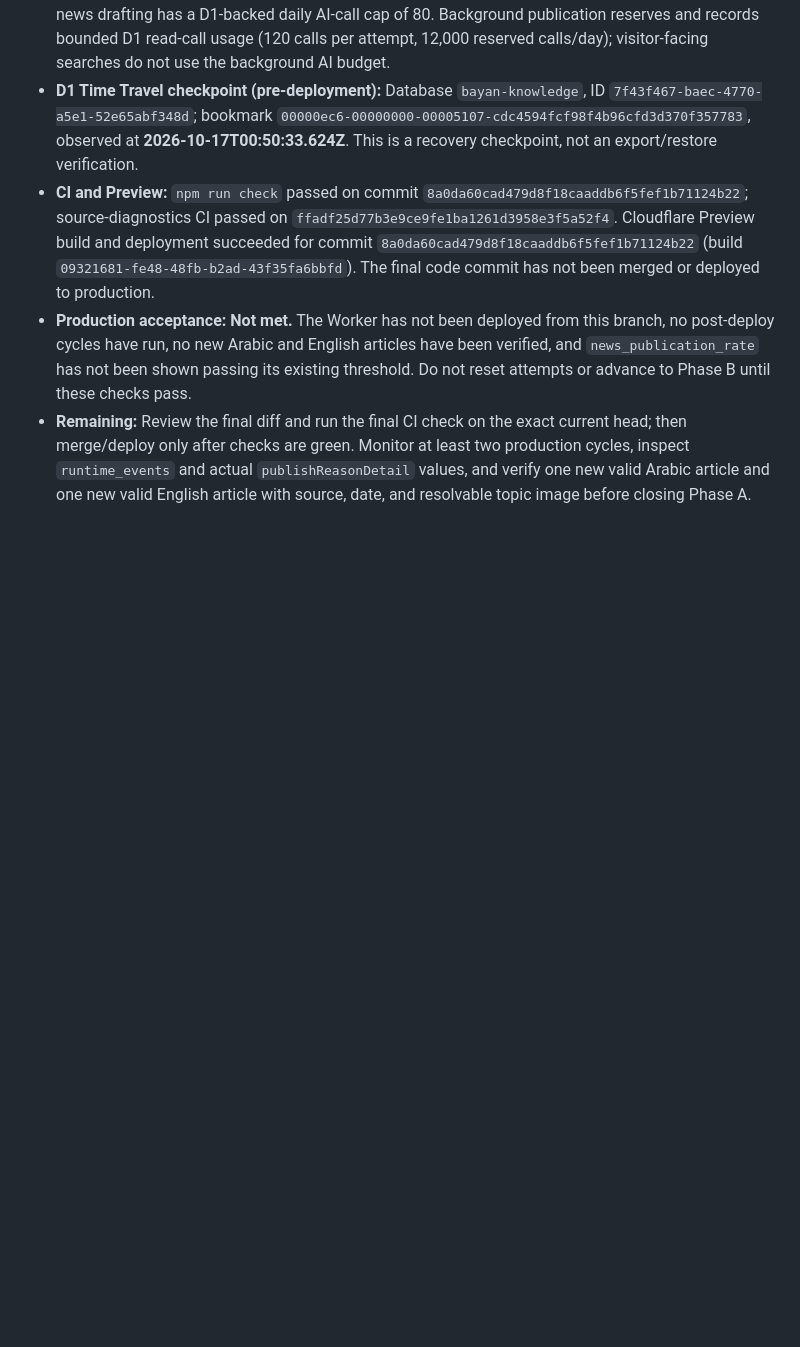
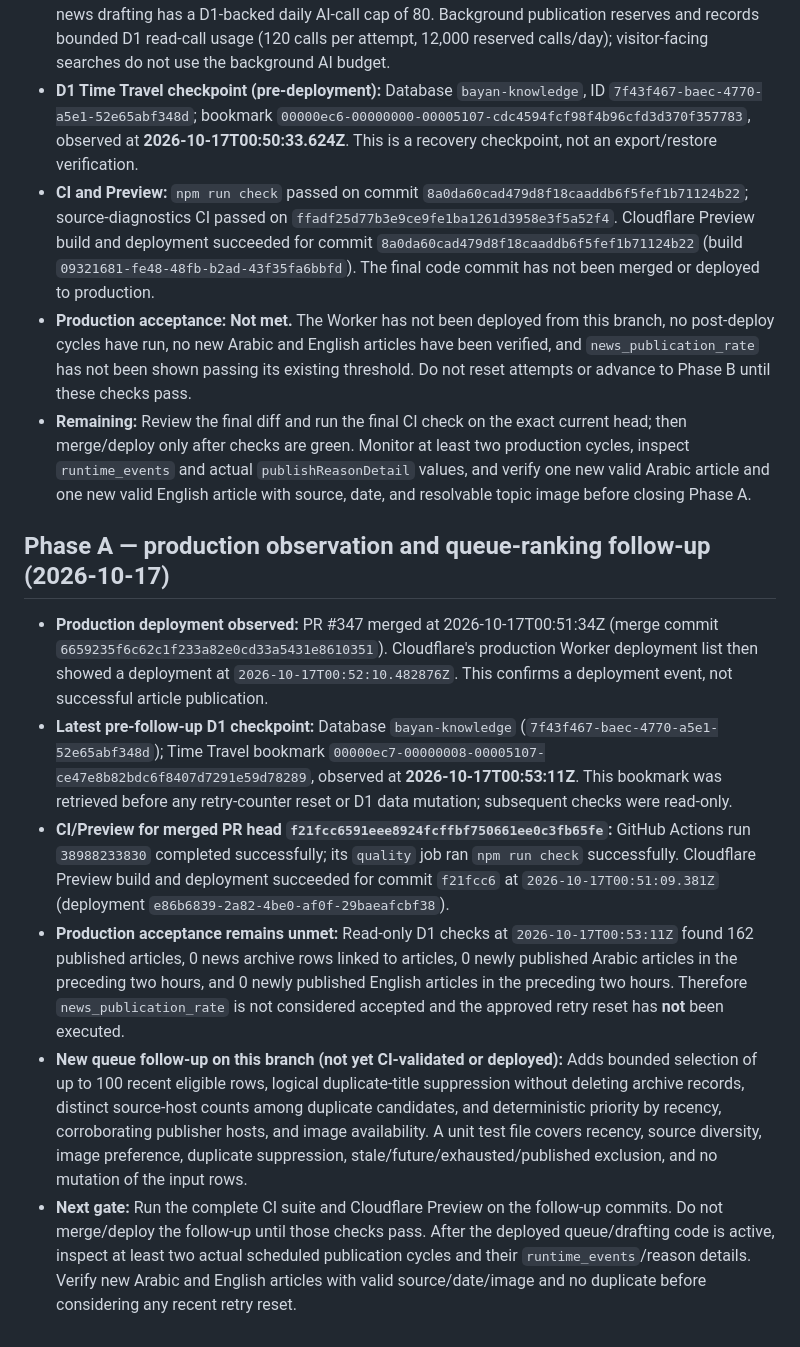
Before and after one commit to TaHa41/BAYAN, a Markdown page: docs/PHASE_REPORTS.md, the part around the change. Rendered like a GitHub page; blank space fills up the shorter version.

Commit message:
Record Phase A deployment checkpoint and acceptance evidence

```diff
--- a/docs/PHASE_REPORTS.md
+++ b/docs/PHASE_REPORTS.md
@@ -44,3 +44,13 @@
 - **CI and Preview:** `npm run check` passed on commit `8a0da60cad479d8f18caaddb6f5fef1b71124b22`; source-diagnostics CI passed on `ffadf25d77b3e9ce9fe1ba1261d3958e3f5a52f4`. Cloudflare Preview build and deployment succeeded for commit `8a0da60cad479d8f18caaddb6f5fef1b71124b22` (build `09321681-fe48-48fb-b2ad-43f35fa6bbfd`). The final code commit has not been merged or deployed to production.
 - **Production acceptance:** **Not met.** The Worker has not been deployed from this branch, no post-deploy cycles have run, no new Arabic and English articles have been verified, and `news_publication_rate` has not been shown passing its existing threshold. Do not reset attempts or advance to Phase B until these checks pass.
 - **Remaining:** Review the final diff and run the final CI check on the exact current head; then merge/deploy only after checks are green. Monitor at least two production cycles, inspect `runtime_events` and actual `publishReasonDetail` values, and verify one new valid Arabic article and one new valid English article with source, date, and resolvable topic image before closing Phase A.
+
+
+## Phase A — production observation and queue-ranking follow-up (2026-10-17)
+
+- **Production deployment observed:** PR #347 merged at 2026-10-17T00:51:34Z (merge commit `6659235f6c62c1f233a82e0cd33a5431e8610351`). Cloudflare's production Worker deployment list then showed a deployment at `2026-10-17T00:52:10.482876Z`. This confirms a deployment event, not successful article publication.
+- **Latest pre-follow-up D1 checkpoint:** Database `bayan-knowledge` (`7f43f467-baec-4770-a5e1-52e65abf348d`); Time Travel bookmark `00000ec7-00000008-00005107-ce47e8b82bdc6f8407d7291e59d78289`, observed at **2026-10-17T00:53:11Z**. This bookmark was retrieved before any retry-counter reset or D1 data mutation; subsequent checks were read-only.
+- **CI/Preview for merged PR head `f21fcc6591eee8924fcffbf750661ee0c3fb65fe`:** GitHub Actions run `38988233830` completed successfully; its `quality` job ran `npm run check` successfully. Cloudflare Preview build and deployment succeeded for commit `f21fcc6` at `2026-10-17T00:51:09.381Z` (deployment `e86b6839-2a82-4be0-af0f-29baeafcbf38`).
+- **Production acceptance remains unmet:** Read-only D1 checks at `2026-10-17T00:53:11Z` found 162 published articles, 0 news archive rows linked to articles, 0 newly published Arabic articles in the preceding two hours, and 0 newly published English articles in the preceding two hours. Therefore `news_publication_rate` is not considered accepted and the approved retry reset has **not** been executed.
+- **New queue follow-up on this branch (not yet CI-validated or deployed):** Adds bounded selection of up to 100 recent eligible rows, logical duplicate-title suppression without deleting archive records, distinct source-host counts among duplicate candidates, and deterministic priority by recency, corroborating publisher hosts, and image availability. A unit test file covers recency, source diversity, image preference, duplicate suppression, stale/future/exhausted/published exclusion, and no mutation of the input rows.
+- **Next gate:** Run the complete CI suite and Cloudflare Preview on the follow-up commits. Do not merge/deploy the follow-up until those checks pass. After the deployed queue/drafting code is active, inspect at least two actual scheduled publication cycles and their `runtime_events`/reason details. Verify new Arabic and English articles with valid source/date/image and no duplicate before considering any recent retry reset.
```
